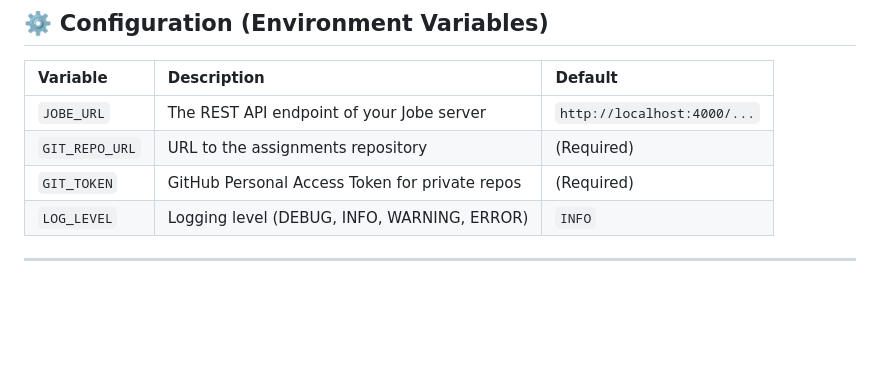
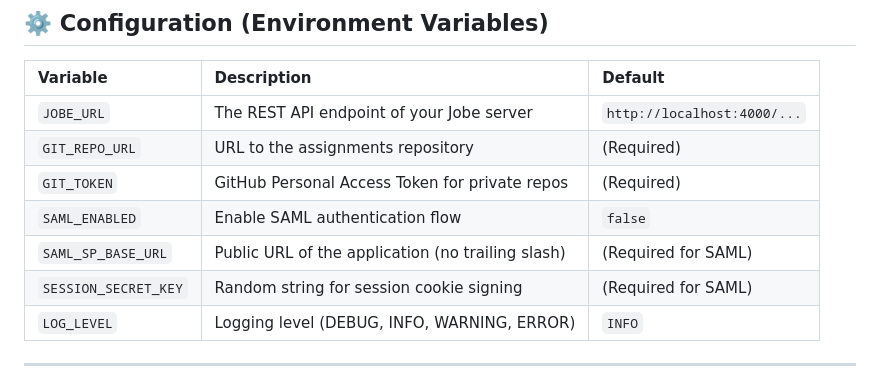
Before and after one commit to inf-ufrgs/jobe-web, a Markdown page: README.md, the part around one of its changes. Drawn GitHub-style; blank space fills up the shorter version.

```diff
--- a/README.md
+++ b/README.md
@@ -110,6 +147,9 @@ These manifests assume there is a namespace named `jobe-web` and you have write
 | `JOBE_URL` | The REST API endpoint of your Jobe server | `http://localhost:4000/...` |
 | `GIT_REPO_URL` | URL to the assignments repository | (Required) |
 | `GIT_TOKEN` | GitHub Personal Access Token for private repos | (Required) |
+| `SAML_ENABLED` | Enable SAML authentication flow | `false` |
+| `SAML_SP_BASE_URL` | Public URL of the application (no trailing slash) | (Required for SAML) |
+| `SESSION_SECRET_KEY` | Random string for session cookie signing | (Required for SAML) |
 | `LOG_LEVEL` | Logging level (DEBUG, INFO, WARNING, ERROR) | `INFO` |
 
 ---
```
Also changed, not shown: other parts of README.md (+38 -1 lines).
